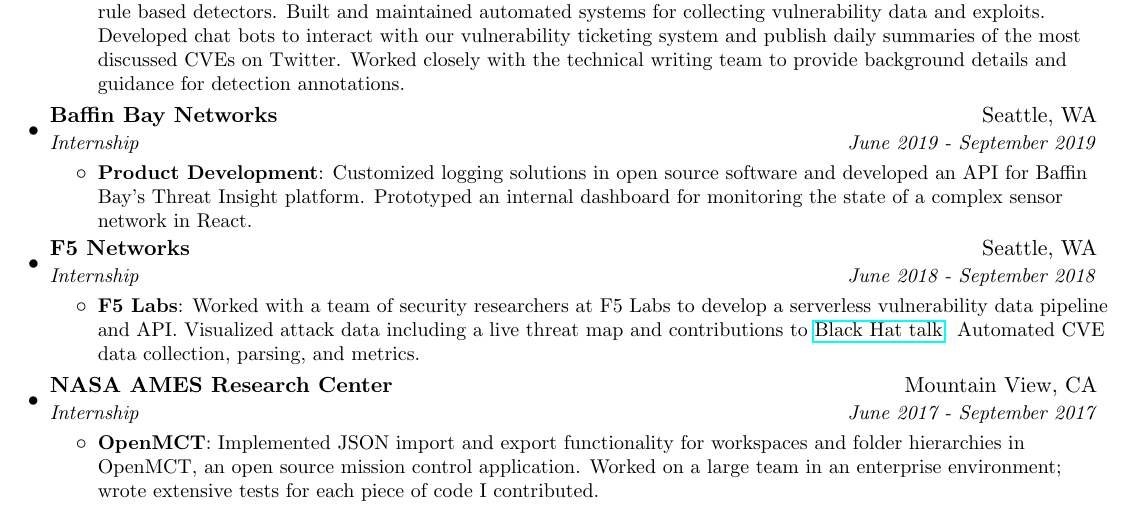
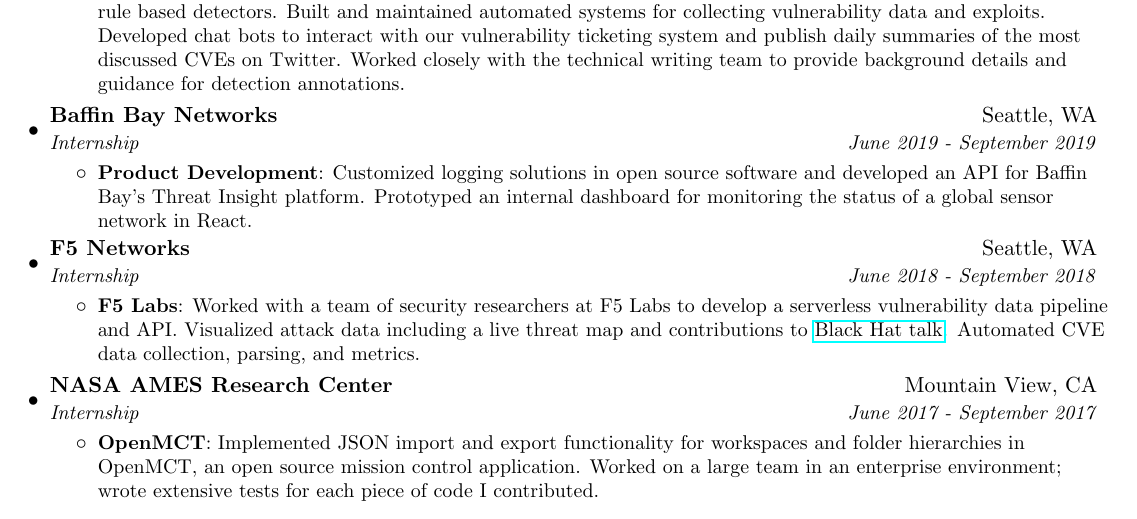
Before and after one commit to prestonjcrowe/resume, a LaTeX CV (resume.tex): part of the page, cut so that both start at the same text. Compiled offline with pdfLaTeX.

Commit message:
Formatting tweaks

```diff
--- a/resume.tex
+++ b/resume.tex
@@ -113,7 +113,7 @@
       {Internship}{June 2019 - September 2019}
       \resumeItemListStart
         \resumeItem{Product Development}
-        {Customized logging solutions in open source software and developed an API for Baffin Bay's Threat Insight platform. Prototyped an internal dashboard for monitoring the state of a complex sensor network in React.}
+        {Customized logging solutions in open source software and developed an API for Baffin Bay's Threat Insight platform. Prototyped an internal dashboard for monitoring the status of a global sensor network in React.}
       \resumeItemListEnd
 
     \resumeSubheading
```
Also changed, not shown: resume.pdf.
